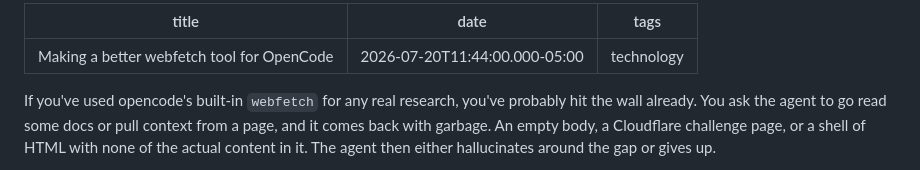
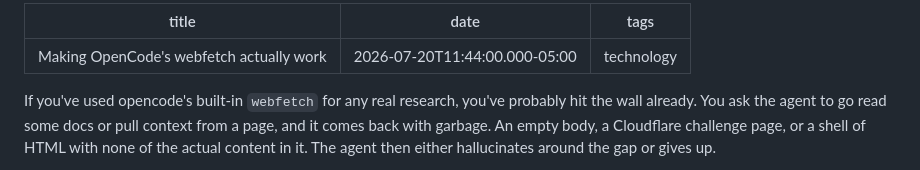
Before and after one commit to kwickramasekara/blog, a Markdown page: src/posts/making-a-better-webfetch-tool-for-opencode.md, the part around the change. Drawn GitHub-style.

Commit message:
Update Post “making-a-better-webfetch-tool-for-opencode” (#67)
Automatically generated. Merged on Decap CMS.

```diff
--- a/src/posts/making-a-better-webfetch-tool-for-opencode.md
+++ b/src/posts/making-a-better-webfetch-tool-for-opencode.md
@@ -1,5 +1,5 @@
 ---
-title: Making a better webfetch tool for OpenCode
+title: Making OpenCode's webfetch actually work
 date: 2026-07-20T11:44:00.000-05:00
 tags: technology
 ---
```
